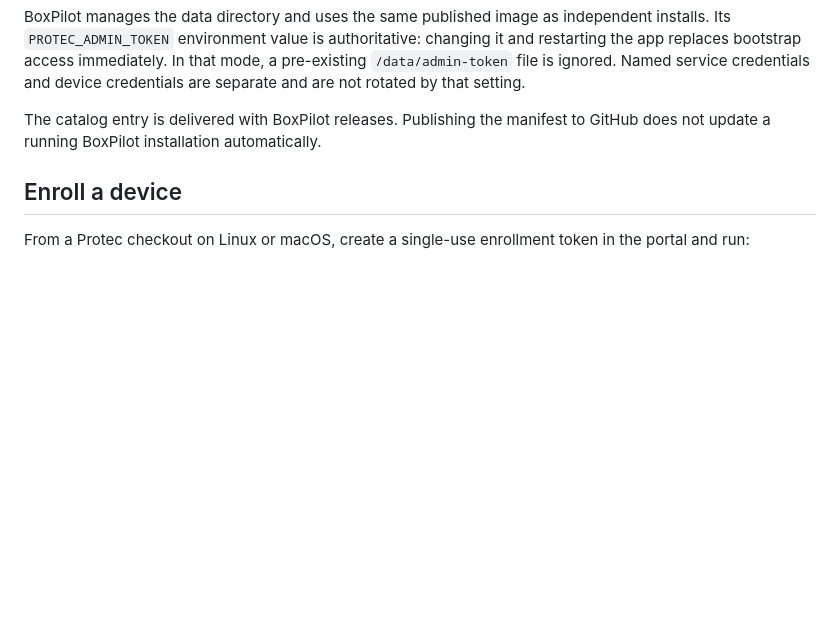
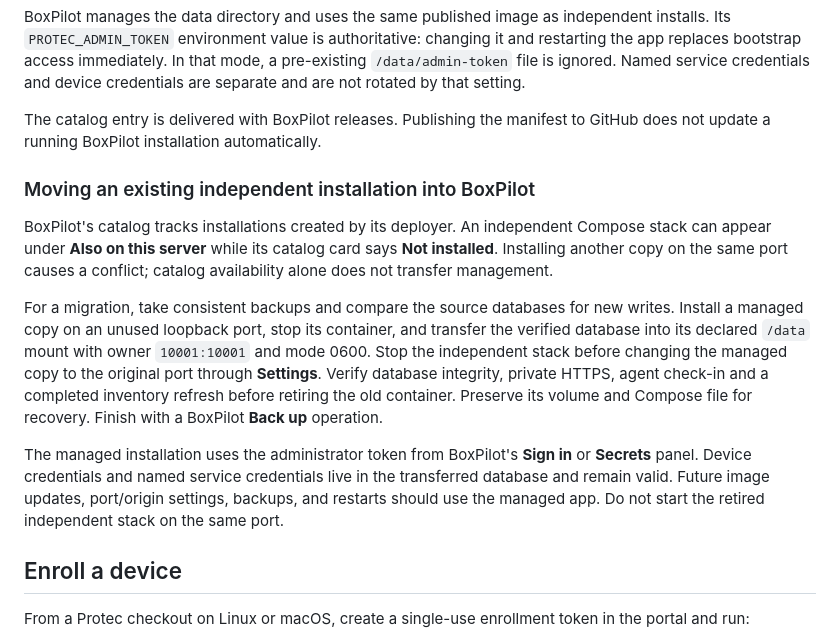
Before and after one commit to AES256Afro/Protec, a Markdown page: docs/DEPLOYMENT.md, the part around the change. GitHub-like rendering; blank space fills up the shorter version.

```diff
--- a/docs/DEPLOYMENT.md
+++ b/docs/DEPLOYMENT.md
@@ -49,6 +49,14 @@ BoxPilot manages the data directory and uses the same published image as indepen
 
 The catalog entry is delivered with BoxPilot releases. Publishing the manifest to GitHub does not update a running BoxPilot installation automatically.
 
+### Moving an existing independent installation into BoxPilot
+
+BoxPilot's catalog tracks installations created by its deployer. An independent Compose stack can appear under **Also on this server** while its catalog card says **Not installed**. Installing another copy on the same port causes a conflict; catalog availability alone does not transfer management.
+
+For a migration, take consistent backups and compare the source databases for new writes. Install a managed copy on an unused loopback port, stop its container, and transfer the verified database into its declared `/data` mount with owner `10001:10001` and mode 0600. Stop the independent stack before changing the managed copy to the original port through **Settings**. Verify database integrity, private HTTPS, agent check-in and a completed inventory refresh before retiring the old container. Preserve its volume and Compose file for recovery. Finish with a BoxPilot **Back up** operation.
+
+The managed installation uses the administrator token from BoxPilot's **Sign in** or **Secrets** panel. Device credentials and named service credentials live in the transferred database and remain valid. Future image updates, port/origin settings, backups, and restarts should use the managed app. Do not start the retired independent stack on the same port.
+
 ## Enroll a device
 
 From a Protec checkout on Linux or macOS, create a single-use enrollment token in the portal and run:
```
Also changed, not shown: docs/WORK_SESSION.md (+15 -0 lines).
